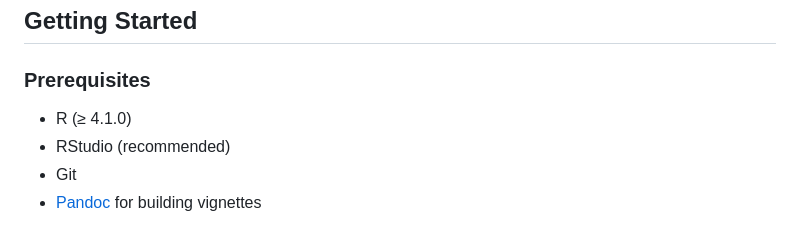
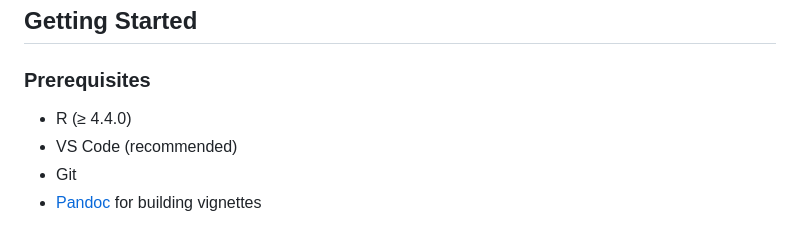
Before and after one commit to montimaj/gwArsenicR, a Markdown page: CONTRIBUTING.md, the part around the change. Rendered like a GitHub page.

Commit message:
Update contributing

```diff
--- a/CONTRIBUTING.md
+++ b/CONTRIBUTING.md
@@ -34,8 +34,8 @@ We are committed to providing a welcoming and inclusive environment for all cont
 ## Getting Started
 
 ### Prerequisites
-- R (≥ 4.1.0)
-- RStudio (recommended)
+- R (≥ 4.4.0)
+- VS Code (recommended)
 - Git
 - [Pandoc](https://pandoc.org/installing.html) for building vignettes
 
```
